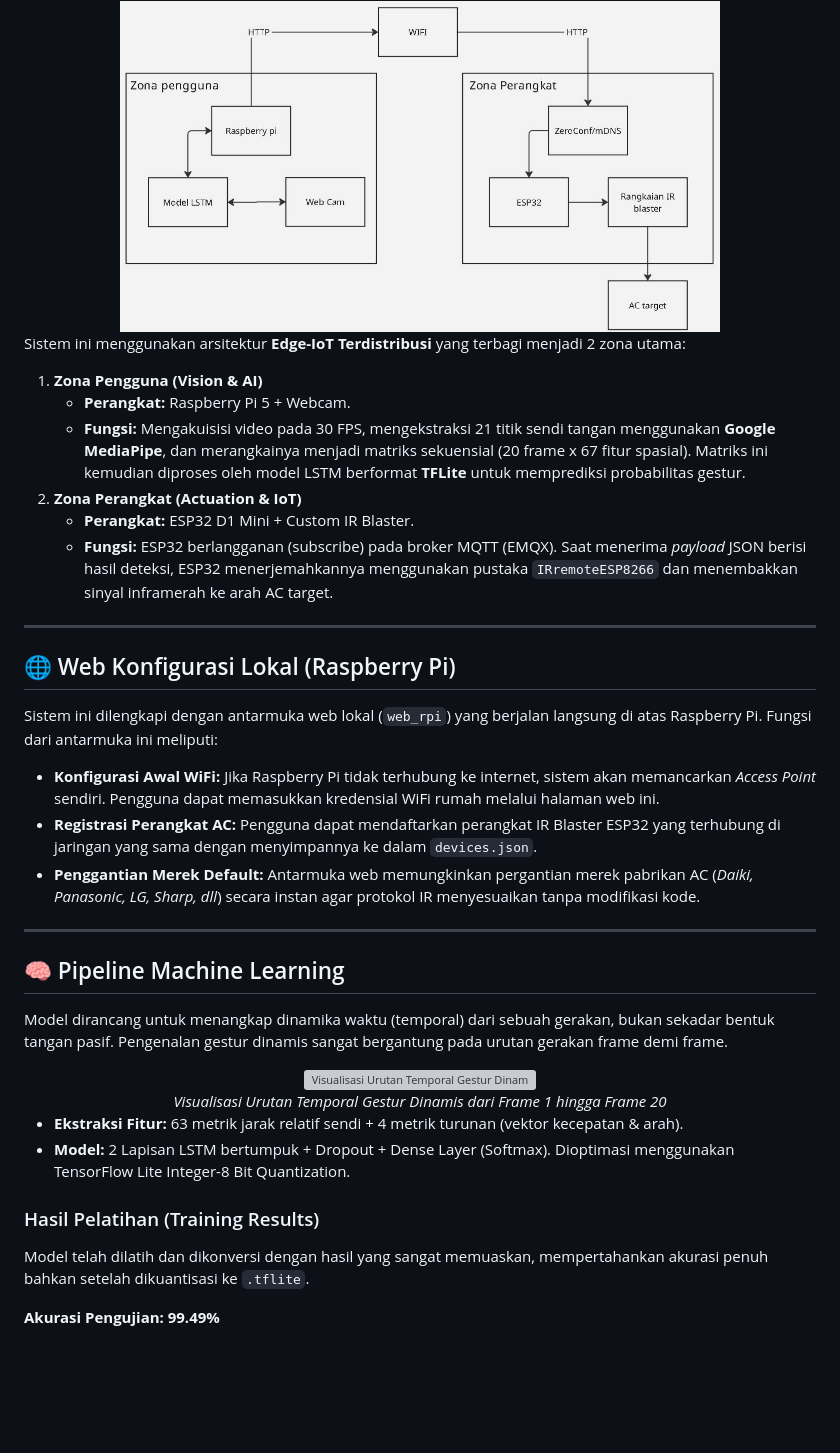
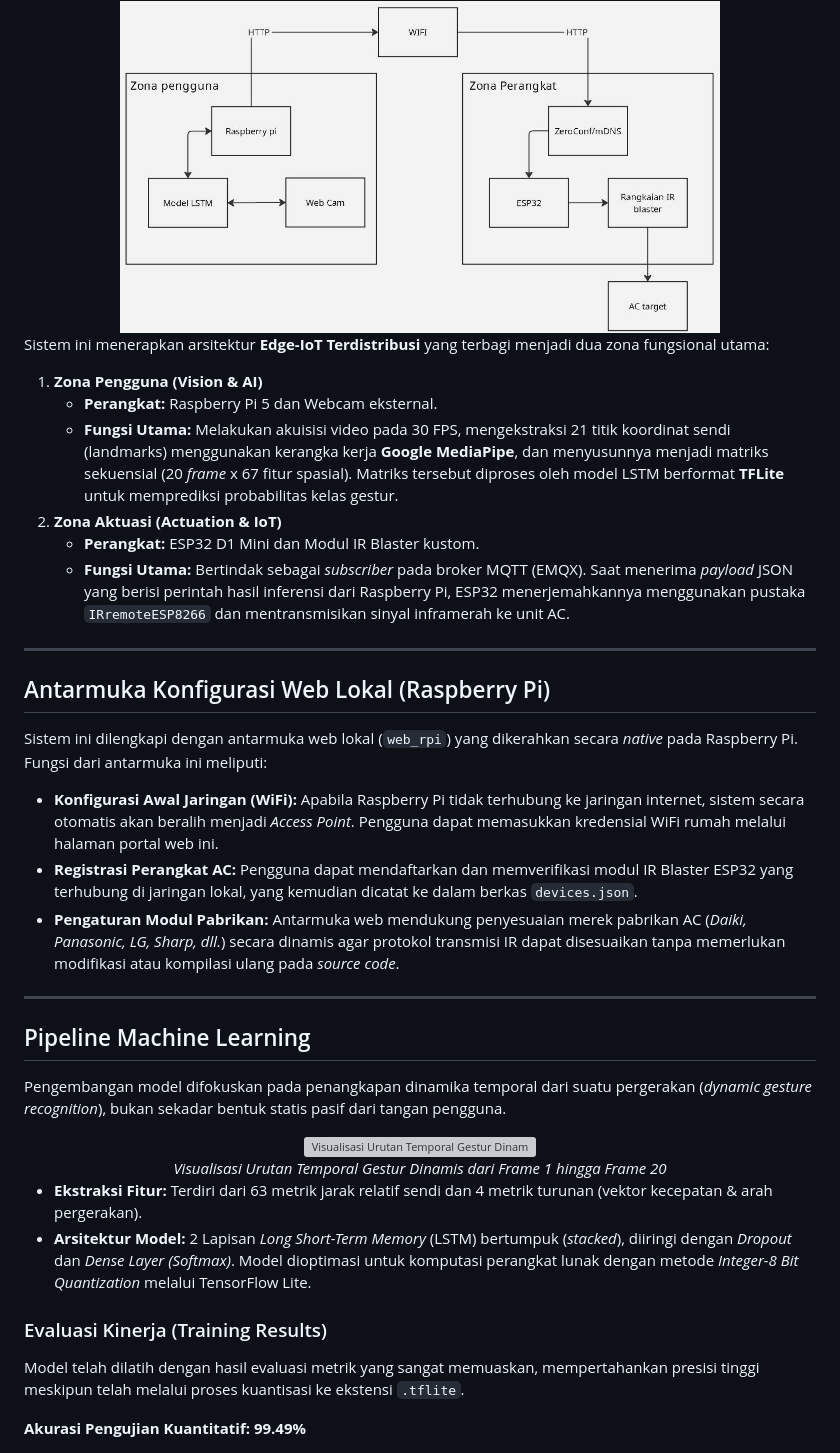
Before and after one commit to ali1140/Kendali-AC-menggunakan-Gesture-Tangan-pada-Raspberry-Pi-dengan-transmisi-Infrared-Melalui-EZP32, a Markdown page: README.md, the part around one of its changes. Rendered like a GitHub page; blank space fills up the shorter version; grey boxes are pictures that could not be loaded.

```diff
--- a/README.md
+++ b/README.md
@@ -57,39 +57,39 @@ Sistem mampu mengenali **6 kelas taksonomi gestur** secara dinamis:
   <img src="assets/img_page45_10.jpeg" width="600" alt="Arsitektur Perangkat Keras Sistem Kendali AC">
 </div>
 
-Sistem ini menggunakan arsitektur **Edge-IoT Terdistribusi** yang terbagi menjadi 2 zona utama:
+Sistem ini menerapkan arsitektur **Edge-IoT Terdistribusi** yang terbagi menjadi dua zona fungsional utama:
 1. **Zona Pengguna (Vision & AI)**
-   - **Perangkat:** Raspberry Pi 5 + Webcam.
-   - **Fungsi:** Mengakuisisi video pada 30 FPS, mengekstraksi 21 titik sendi tangan menggunakan **Google MediaPipe**, dan merangkainya menjadi matriks sekuensial (20 frame x 67 fitur spasial). Matriks ini kemudian diproses oleh model LSTM berformat **TFLite** untuk memprediksi probabilitas gestur.
-2. **Zona Perangkat (Actuation & IoT)**
-   - **Perangkat:** ESP32 D1 Mini + Custom IR Blaster.
-   - **Fungsi:** ESP32 berlangganan (subscribe) pada broker MQTT (EMQX). Saat menerima *payload* JSON berisi hasil deteksi, ESP32 menerjemahkannya menggunakan pustaka `IRremoteESP8266` dan menembakkan sinyal inframerah ke arah AC target.
+   - **Perangkat:** Raspberry Pi 5 dan Webcam eksternal.
+   - **Fungsi Utama:** Melakukan akuisisi video pada 30 FPS, mengekstraksi 21 titik koordinat sendi (landmarks) menggunakan kerangka kerja **Google MediaPipe**, dan menyusunnya menjadi matriks sekuensial (20 *frame* x 67 fitur spasial). Matriks tersebut diproses oleh model LSTM berformat **TFLite** untuk memprediksi probabilitas kelas gestur.
+2. **Zona Aktuasi (Actuation & IoT)**
+   - **Perangkat:** ESP32 D1 Mini dan Modul IR Blaster kustom.
+   - **Fungsi Utama:** Bertindak sebagai *subscriber* pada broker MQTT (EMQX). Saat menerima *payload* JSON yang berisi perintah hasil inferensi dari Raspberry Pi, ESP32 menerjemahkannya menggunakan pustaka `IRremoteESP8266` dan mentransmisikan sinyal inframerah ke unit AC.
 
 ---
 
-## 🌐 Web Konfigurasi Lokal (Raspberry Pi)
-Sistem ini dilengkapi dengan antarmuka web lokal (`web_rpi`) yang berjalan langsung di atas Raspberry Pi. Fungsi dari antarmuka ini meliputi:
-- **Konfigurasi Awal WiFi:** Jika Raspberry Pi tidak terhubung ke internet, sistem akan memancarkan *Access Point* sendiri. Pengguna dapat memasukkan kredensial WiFi rumah melalui halaman web ini.
-- **Registrasi Perangkat AC:** Pengguna dapat mendaftarkan perangkat IR Blaster ESP32 yang terhubung di jaringan yang sama dengan menyimpannya ke dalam `devices.json`.
-- **Penggantian Merek Default:** Antarmuka web memungkinkan pergantian merek pabrikan AC (*Daiki, Panasonic, LG, Sharp, dll*) secara instan agar protokol IR menyesuaikan tanpa modifikasi kode.
+## Antarmuka Konfigurasi Web Lokal (Raspberry Pi)
+Sistem ini dilengkapi dengan antarmuka web lokal (`web_rpi`) yang dikerahkan secara *native* pada Raspberry Pi. Fungsi dari antarmuka ini meliputi:
+- **Konfigurasi Awal Jaringan (WiFi):** Apabila Raspberry Pi tidak terhubung ke jaringan internet, sistem secara otomatis akan beralih menjadi *Access Point*. Pengguna dapat memasukkan kredensial WiFi rumah melalui halaman portal web ini.
+- **Registrasi Perangkat AC:** Pengguna dapat mendaftarkan dan memverifikasi modul IR Blaster ESP32 yang terhubung di jaringan lokal, yang kemudian dicatat ke dalam berkas `devices.json`.
+- **Pengaturan Modul Pabrikan:** Antarmuka web mendukung penyesuaian merek pabrikan AC (*Daiki, Panasonic, LG, Sharp, dll.*) secara dinamis agar protokol transmisi IR dapat disesuaikan tanpa memerlukan modifikasi atau kompilasi ulang pada *source code*.
 
 ---
 
-## 🧠 Pipeline Machine Learning
-Model dirancang untuk menangkap dinamika waktu (temporal) dari sebuah gerakan, bukan sekadar bentuk tangan pasif. Pengenalan gestur dinamis sangat bergantung pada urutan gerakan frame demi frame.
+## Pipeline Machine Learning
+Pengembangan model difokuskan pada penangkapan dinamika temporal dari suatu pergerakan (*dynamic gesture recognition*), bukan sekadar bentuk statis pasif dari tangan pengguna.
 
 <div align="center">
   <img src="assets/img_page58_15.jpeg" width="600" alt="Visualisasi Urutan Temporal Gestur Dinamis dari Frame 1 hingga Frame 20">
   <br><i>Visualisasi Urutan Temporal Gestur Dinamis dari Frame 1 hingga Frame 20</i>
 </div>
 
-- **Ekstraksi Fitur:** 63 metrik jarak relatif sendi + 4 metrik turunan (vektor kecepatan & arah).
-- **Model:** 2 Lapisan LSTM bertumpuk + Dropout + Dense Layer (Softmax). Dioptimasi menggunakan TensorFlow Lite Integer-8 Bit Quantization.
+- **Ekstraksi Fitur:** Terdiri dari 63 metrik jarak relatif sendi dan 4 metrik turunan (vektor kecepatan & arah pergerakan).
+- **Arsitektur Model:** 2 Lapisan *Long Short-Term Memory* (LSTM) bertumpuk (*stacked*), diiringi dengan *Dropout* dan *Dense Layer (Softmax)*. Model dioptimasi untuk komputasi perangkat lunak dengan metode *Integer-8 Bit Quantization* melalui TensorFlow Lite.
 
-### Hasil Pelatihan (Training Results)
-Model telah dilatih dan dikonversi dengan hasil yang sangat memuaskan, mempertahankan akurasi penuh bahkan setelah dikuantisasi ke `.tflite`.
+### Evaluasi Kinerja (Training Results)
+Model telah dilatih dengan hasil evaluasi metrik yang sangat memuaskan, mempertahankan presisi tinggi meskipun telah melalui proses kuantisasi ke ekstensi `.tflite`.
 
-**Akurasi Pengujian: 99.49%**
+**Akurasi Pengujian Kuantitatif: 99.49%**
 
 <div align="center">
   <img src="assets/confusion_matrix.png" width="400" alt="Confusion Matrix Model Keras">
```
Also changed, not shown: other parts of README.md (+36 -36 lines).
